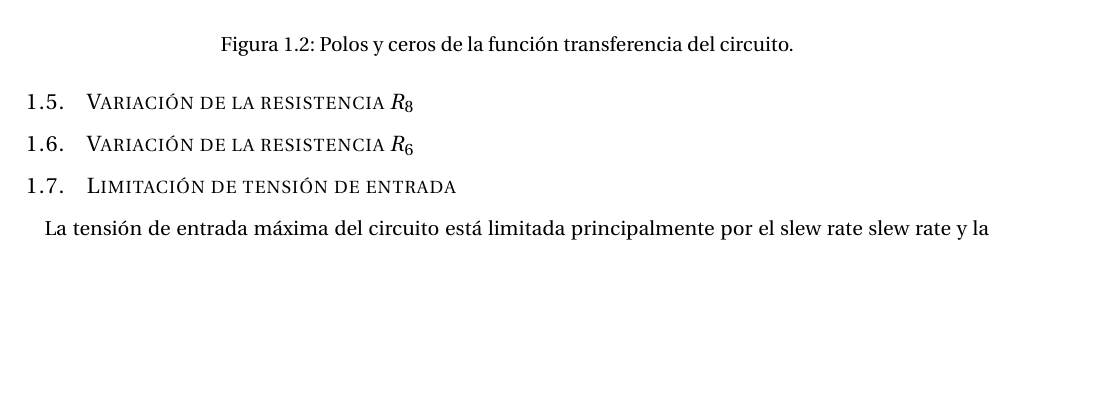
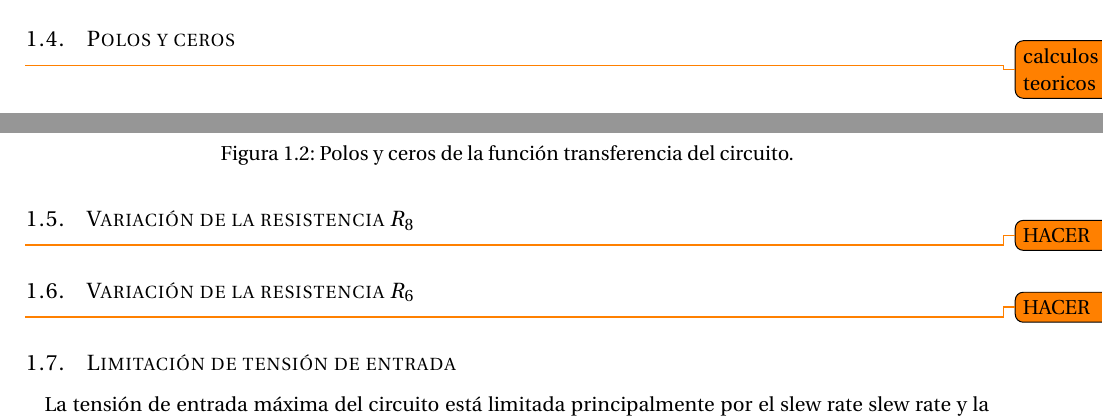
Before and after one commit to grupo-tc-volcan/TP3, a LaTeX document (Informe/informe.tex, which reads Informe/EJ1_polosyceros.tex, Informe/EJ1_resistencias.tex): part of page 7 of 14 before the commit and two parts of pages 6 and 7 of 14 after it, the two joined at a grey line, cut at the place of the change, the shorter picture padded with empty space. Compiled offline with pdfLaTeX.

```diff
--- a/Informe/EJ1_polosyceros.tex
+++ b/Informe/EJ1_polosyceros.tex
@@ -1,4 +1,6 @@
 \subsection{Polos y ceros}
+
+\todo{calculos teoricos}
 
 \begin{figure}[H] %!ht
 	\centering
--- a/Informe/EJ1_resistencias.tex
+++ b/Informe/EJ1_resistencias.tex
@@ -1,3 +1,7 @@
 \subsection{Variaci\'on de la resistencia $R_8$}
 
+\todo{HACER}
+
 \subsection{Variaci\'on de la resistencia $R_6$}
+
+\todo{HACER}
```
Also changed, not shown: 3 other files.
